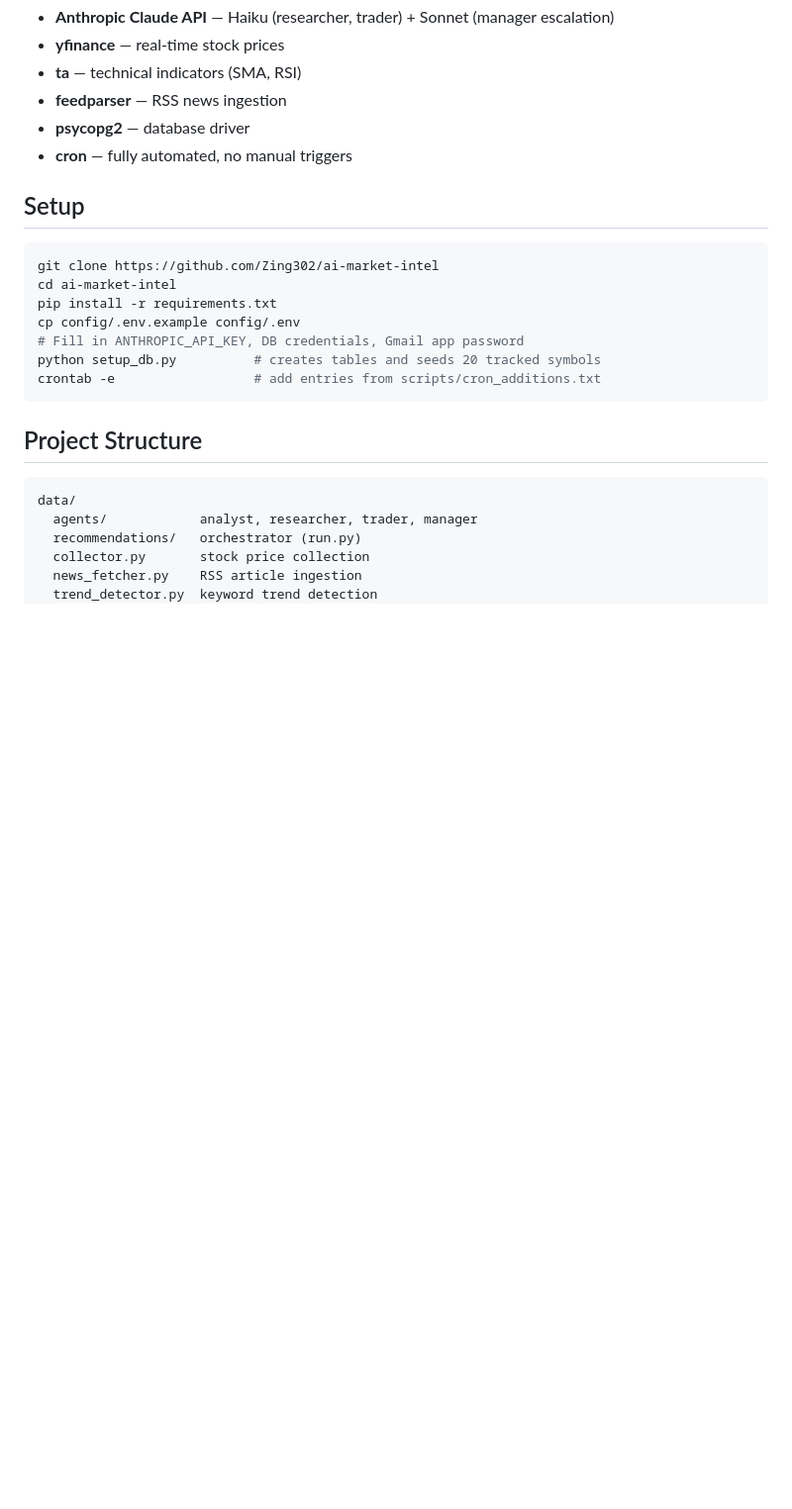
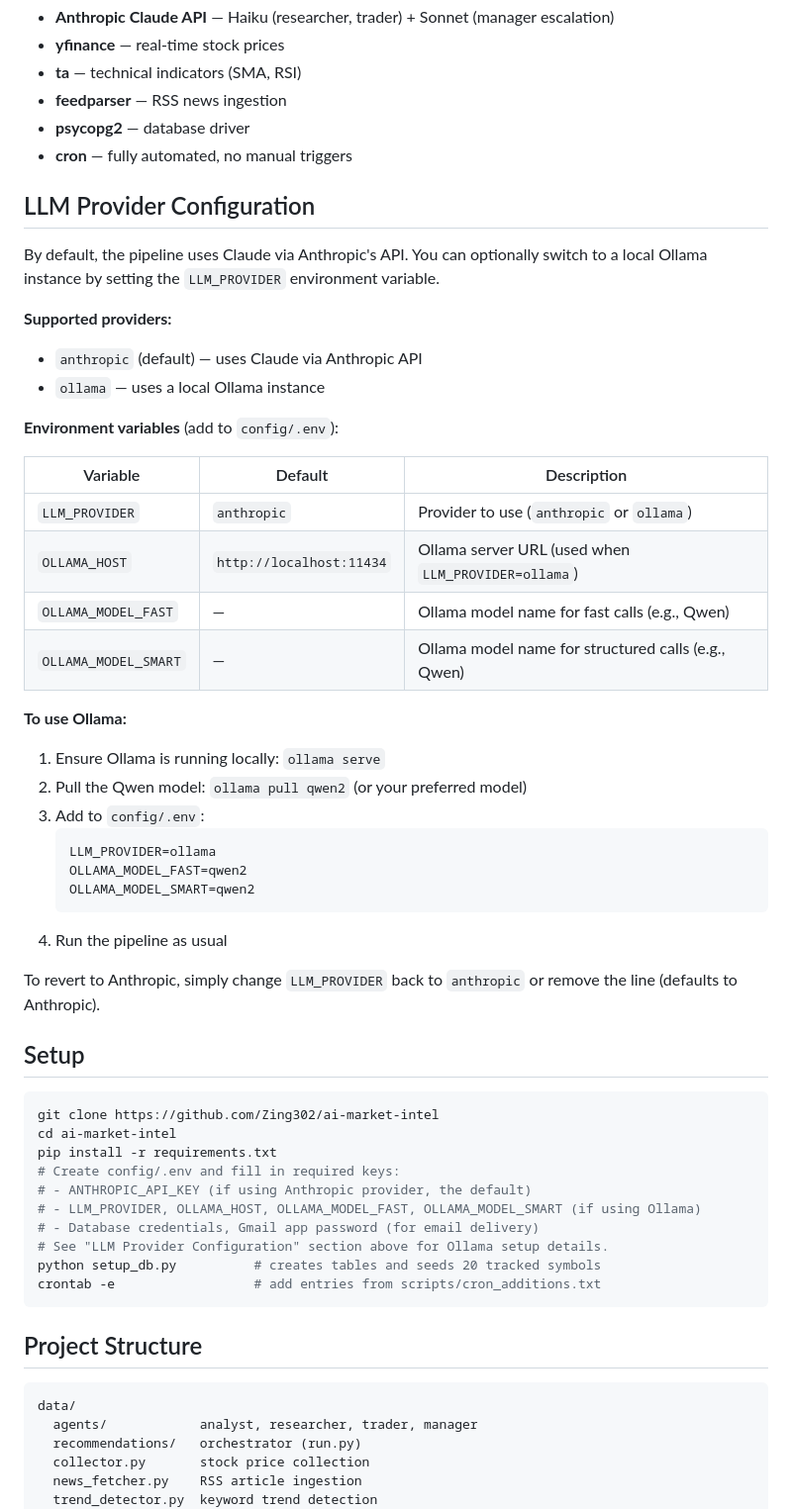
Before and after one commit to Zing302/ai-market-intel, a Markdown page: README.md, the part around the change. Shown at 99% size. Rendered like a GitHub page; blank space fills up the shorter version.

Commit message:
docs: document LLM_PROVIDER / Ollama configuration
Co-Authored-By: Claude Fable 5 <noreply@anthropic.com>

````diff
--- a/README.md
+++ b/README.md
@@ -87,14 +87,48 @@ Four named signals the trader weighs on every call:
 - **psycopg2** — database driver
 - **cron** — fully automated, no manual triggers
 
+## LLM Provider Configuration
+
+By default, the pipeline uses Claude via Anthropic's API. You can optionally switch to a local Ollama instance by setting the `LLM_PROVIDER` environment variable.
+
+**Supported providers:**
+- `anthropic` (default) — uses Claude via Anthropic API
+- `ollama` — uses a local Ollama instance
+
+**Environment variables** (add to `config/.env`):
+
+| Variable | Default | Description |
+|---|---|---|
+| `LLM_PROVIDER` | `anthropic` | Provider to use (`anthropic` or `ollama`) |
+| `OLLAMA_HOST` | `http://localhost:11434` | Ollama server URL (used when `LLM_PROVIDER=ollama`) |
+| `OLLAMA_MODEL_FAST` | — | Ollama model name for fast calls (e.g., Qwen) |
+| `OLLAMA_MODEL_SMART` | — | Ollama model name for structured calls (e.g., Qwen) |
+
+**To use Ollama:**
+
+1. Ensure Ollama is running locally: `ollama serve`
+2. Pull the Qwen model: `ollama pull qwen2` (or your preferred model)
+3. Add to `config/.env`:
+   ```
+   LLM_PROVIDER=ollama
+   OLLAMA_MODEL_FAST=qwen2
+   OLLAMA_MODEL_SMART=qwen2
+   ```
+4. Run the pipeline as usual
+
+To revert to Anthropic, simply change `LLM_PROVIDER` back to `anthropic` or remove the line (defaults to Anthropic).
+
 ## Setup
 
 ```bash
 git clone https://github.com/Zing302/ai-market-intel
 cd ai-market-intel
 pip install -r requirements.txt
-cp config/.env.example config/.env
-# Fill in ANTHROPIC_API_KEY, DB credentials, Gmail app password
+# Create config/.env and fill in required keys:
+# - ANTHROPIC_API_KEY (if using Anthropic provider, the default)
+# - LLM_PROVIDER, OLLAMA_HOST, OLLAMA_MODEL_FAST, OLLAMA_MODEL_SMART (if using Ollama)
+# - Database credentials, Gmail app password (for email delivery)
+# See "LLM Provider Configuration" section above for Ollama setup details.
 python setup_db.py          # creates tables and seeds 20 tracked symbols
 crontab -e                  # add entries from scripts/cron_additions.txt
 ```
````
